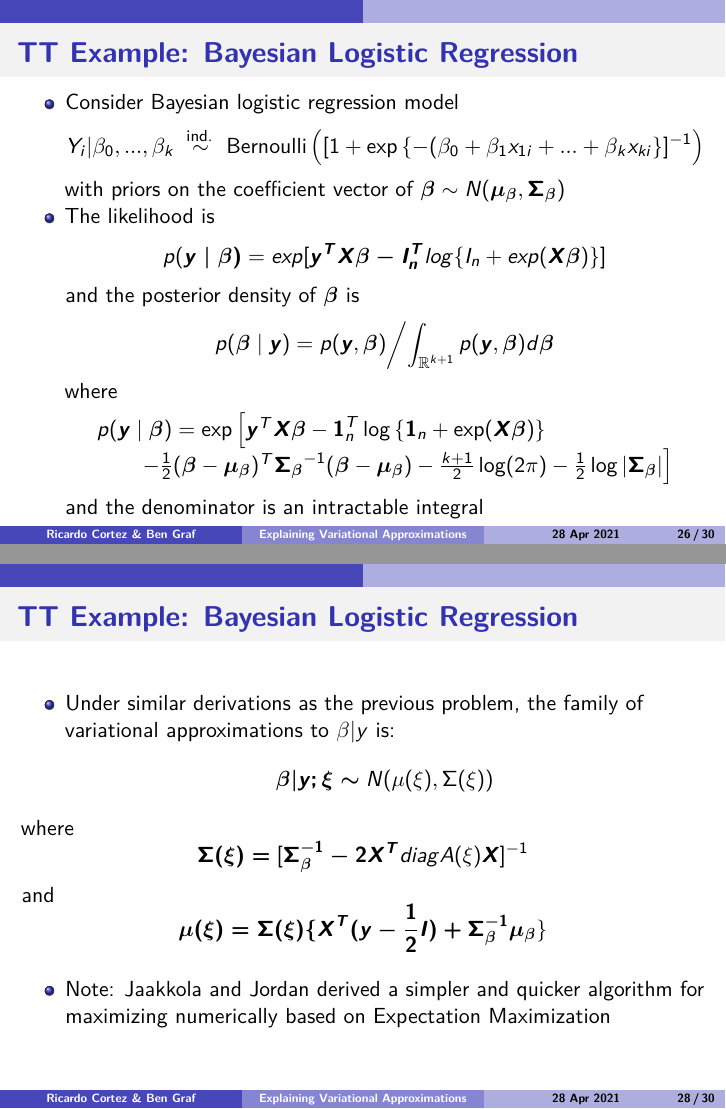
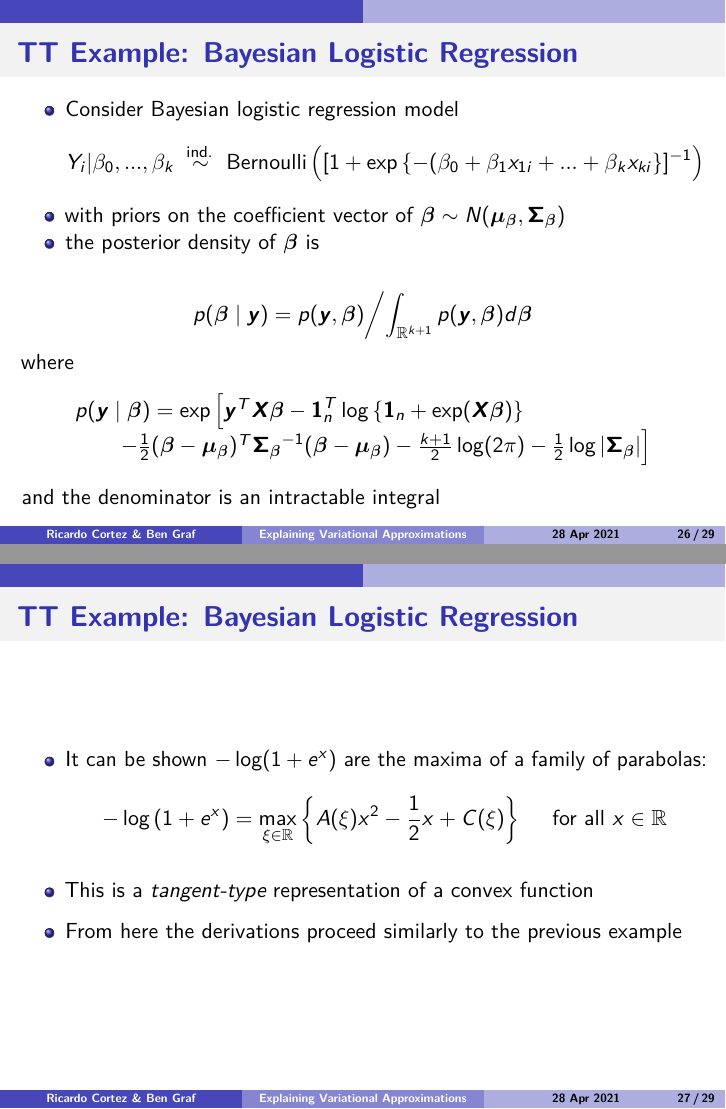
Before and after one commit to Rmcortez12/simulation, an R Markdown document (Project/VariationalApproximationsPresentation.Rmd): pages 26 and 28 of 30 before the commit and pages 26 and 27 of 29 after it, joined at a grey line. Rendered offline with R 4.5, knitr and Pandoc, then LaTeX, with nearby package versions.

Commit message:
adding changes Ben Recommended and some white spaces and other tweaks

```diff
--- a/Project/VariationalApproximationsPresentation.Rmd
+++ b/Project/VariationalApproximationsPresentation.Rmd
@@ -363,12 +383,9 @@ knitr::include_graphics('Figure7.png')
 $$
 Y_i|\beta_0,...,\beta_k \stackrel{\text { ind. }}{\sim} \text{Bernoulli}\left([1+\exp\left\{-(\beta_0+\beta_1x_{1i}+...+\beta_kx_{ki}\right\}]^{-1}\right)
 $$
-with priors on the coefficient vector of $\boldsymbol{\beta} \sim N(\boldsymbol{\mu_\beta},\boldsymbol{\Sigma_\beta})$
-- The likelihood is
-$$
-p(\boldsymbol{y\mid\beta)}=exp[\boldsymbol{y^TX\beta-I^T_n}log\{I_n+exp(\boldsymbol{X\beta})\}]
-$$
-and the posterior density of $\boldsymbol{\beta}$ is
+- with priors on the coefficient vector of $\boldsymbol{\beta} \sim N(\boldsymbol{\mu_\beta},\boldsymbol{\Sigma_\beta})$
+- the posterior density of $\boldsymbol{\beta}$ is
+
 $$
 \left. p(\boldsymbol{\beta}\mid\boldsymbol{y})=p(\boldsymbol{y},\boldsymbol{\beta}) \middle/ \int_ {\mathbb{R}^{k+1}}p(\boldsymbol{y},\boldsymbol{\beta})d\boldsymbol{\beta} \right.
 $$
@@ -399,20 +410,4 @@ $$
-## TT Example: Bayesian Logistic Regression
-
-- Under similar derivations as the previous problem, the family of variational approximations to $\beta|y$ is:
-$$
-\boldsymbol{\beta|y;\xi\sim}N(\mu(\xi),\Sigma(\xi))
-$$
-
-where
-$$
-\boldsymbol{\Sigma(\xi)=}[\boldsymbol{\Sigma^{-1}_\beta-2X^T}diag{A(\xi)\boldsymbol{X}}]^{-1}
-$$
-and
-$$
-\boldsymbol{\mu(\xi)=\Sigma(\xi)\{{X^T(y-\frac{1}{2}I)+\Sigma^{-1}_\beta\mu_\beta}}\}
-$$
-
-- Note: Jaakkola and Jordan derived a simpler and quicker algorithm for maximizing numerically based on Expectation Maximization
+- From here the derivations proceed similarly to the previous example
 
 ## Frequentist Inference
 
```
Also changed, not shown: Project/VariationalApproximationsPresentation.pdf, Project/VariationalApproximationsPresentation.Rmd (46 more changed lines).
